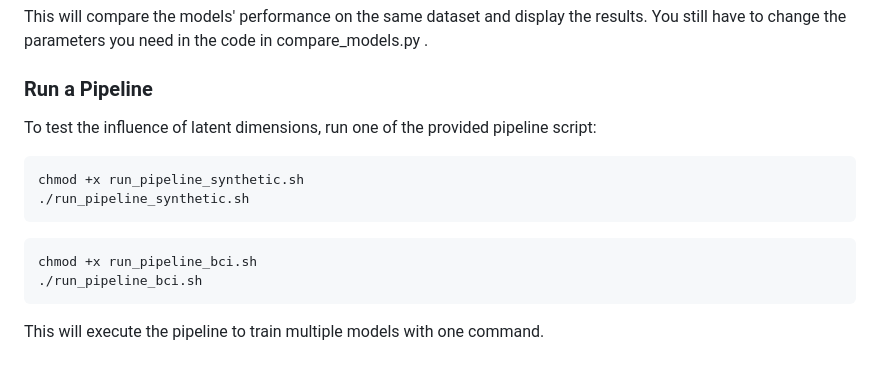
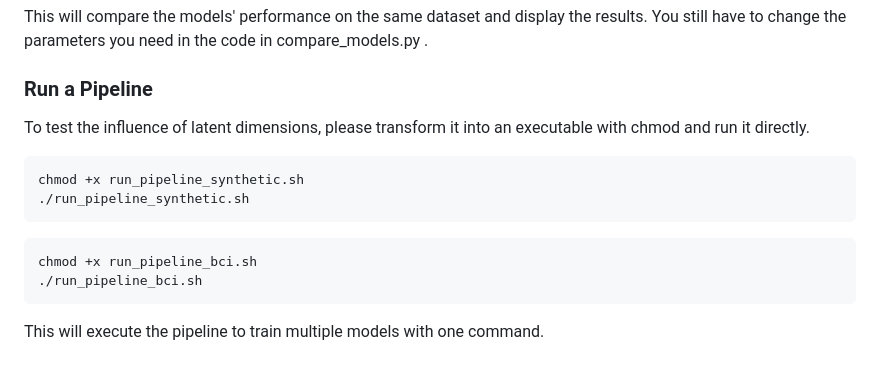
Before and after one commit to charlotte-bl/spdnet-autoencoder, a Markdown page: README.md, the part around the change. Rendered like a GitHub page.

Commit message:
readme chmod

````diff
--- a/README.md
+++ b/README.md
@@ -128,7 +128,7 @@ You still have to change the parameters you need in the code in compare_models.p
 
 ### Run a Pipeline
 
-To test the influence of latent dimensions, run one of the provided pipeline script:
+To test the influence of latent dimensions, please transform it into an executable with chmod and run it directly.
 
 ```bash
 chmod +x run_pipeline_synthetic.sh
@@ -140,4 +140,5 @@ chmod +x run_pipeline_bci.sh
 ./run_pipeline_bci.sh
 ```
 
+
 This will execute the pipeline to train multiple models with one command.
````
